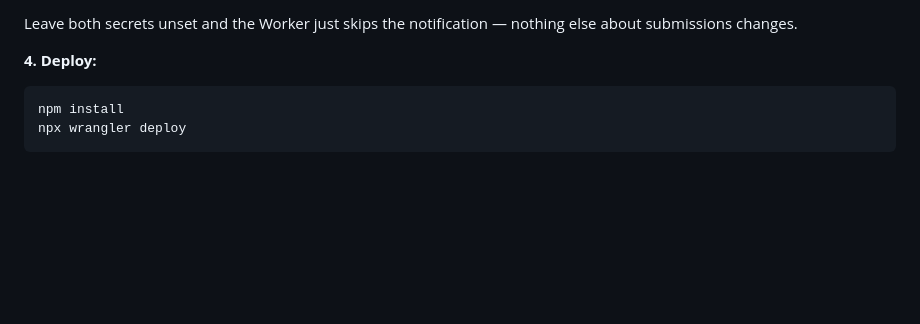
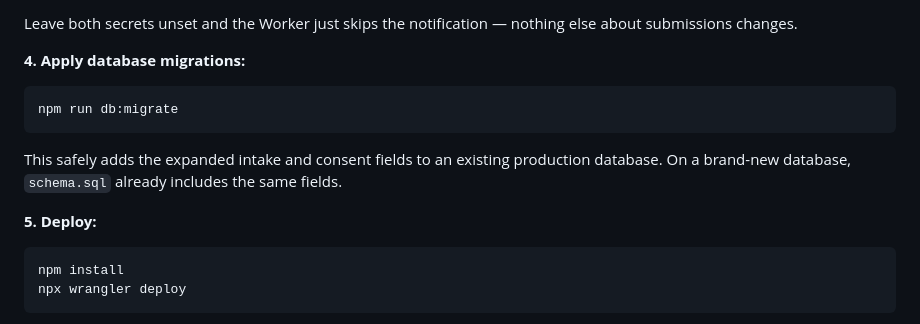
Before and after one commit to nimius-debug/skin-audit, a Markdown page: README.md, the part around the change. Rendered like a GitHub page; blank space fills up the shorter version.

Commit message:
Update README.md for expanded intake

````diff
--- a/README.md
+++ b/README.md
@@ -81,7 +81,17 @@ project — see the domain notes further down) and set `NOTIFY_FROM` too.
 Leave both secrets unset and the Worker just skips the notification —
 nothing else about submissions changes.
 
-**4. Deploy:**
+**4. Apply database migrations:**
+
+```bash
+npm run db:migrate
+```
+
+This safely adds the expanded intake and consent fields to an existing
+production database. On a brand-new database, `schema.sql` already includes
+the same fields.
+
+**5. Deploy:**
 
 ```bash
 npm install
````
